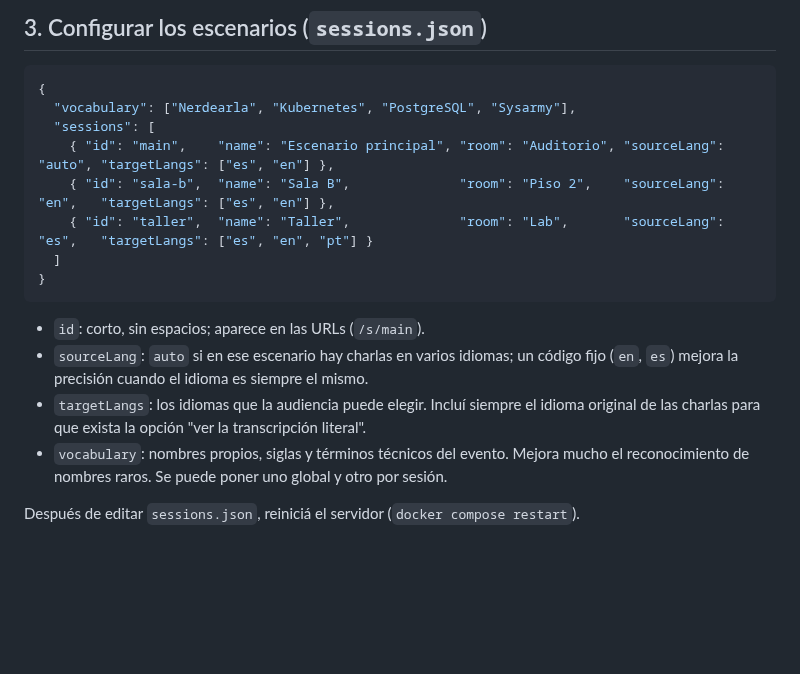
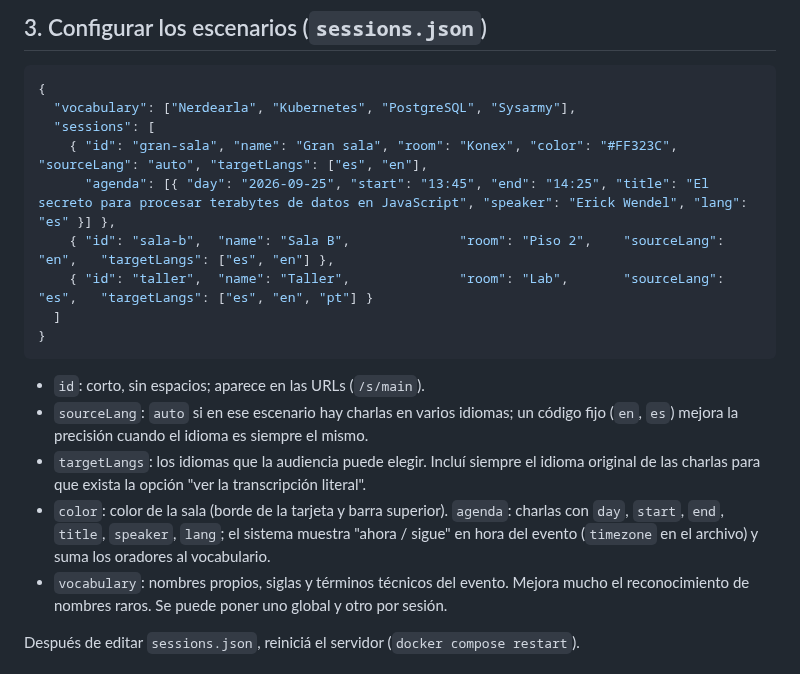
Before and after one commit to lucasmde/nerdearla-live-captions, a Markdown page: docs/MANUAL.md, the part around the change. Rendered like a GitHub page; blank space fills up the shorter version.

```diff
--- a/docs/MANUAL.md
+++ b/docs/MANUAL.md
@@ -80,7 +80,8 @@ npm start
 {
   "vocabulary": ["Nerdearla", "Kubernetes", "PostgreSQL", "Sysarmy"],
   "sessions": [
-    { "id": "main",    "name": "Escenario principal", "room": "Auditorio", "sourceLang": "auto", "targetLangs": ["es", "en"] },
+    { "id": "gran-sala", "name": "Gran sala", "room": "Konex", "color": "#FF323C", "sourceLang": "auto", "targetLangs": ["es", "en"],
+      "agenda": [{ "day": "2026-09-25", "start": "13:45", "end": "14:25", "title": "El secreto para procesar terabytes de datos en JavaScript", "speaker": "Erick Wendel", "lang": "es" }] },
     { "id": "sala-b",  "name": "Sala B",              "room": "Piso 2",    "sourceLang": "en",   "targetLangs": ["es", "en"] },
     { "id": "taller",  "name": "Taller",              "room": "Lab",       "sourceLang": "es",   "targetLangs": ["es", "en", "pt"] }
   ]
@@ -90,6 +91,7 @@ npm start
 - `id`: corto, sin espacios; aparece en las URLs (`/s/main`).
 - `sourceLang`: `auto` si en ese escenario hay charlas en varios idiomas; un código fijo (`en`, `es`) mejora la precisión cuando el idioma es siempre el mismo.
 - `targetLangs`: los idiomas que la audiencia puede elegir. Incluí siempre el idioma original de las charlas para que exista la opción "ver la transcripción literal".
+- `color`: color de la sala (borde de la tarjeta y barra superior). `agenda`: charlas con `day`, `start`, `end`, `title`, `speaker`, `lang`; el sistema muestra "ahora / sigue" en hora del evento (`timezone` en el archivo) y suma los oradores al vocabulario.
 - `vocabulary`: nombres propios, siglas y términos técnicos del evento. Mejora mucho el reconocimiento de nombres raros. Se puede poner uno global y otro por sesión.
 
 Después de editar `sessions.json`, reiniciá el servidor (`docker compose restart`).
```
Also changed, not shown: README.md (+16 -9 lines), docs/img/admin.png, docs/img/alto-contraste.png, docs/img/index.png (added), docs/img/pantalla-sala.png, docs/img/que-me-perdi.png, docs/img/sala.png, 11 other files.
